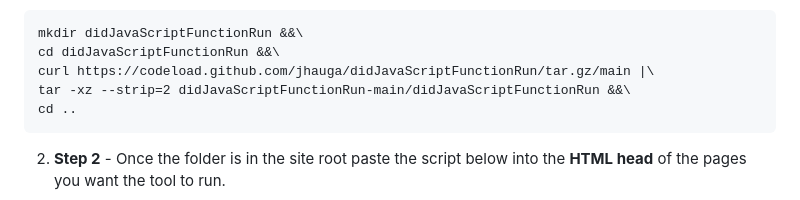
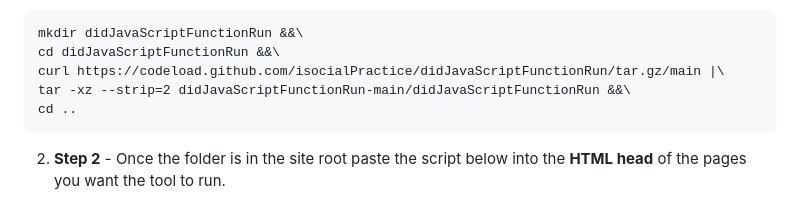
Before and after one commit to isocialPractice/didJavaScriptFunctionRun, a Markdown page: README.md, the part around one of its changes. Rendered like a GitHub page.

````diff
--- a/README.md
+++ b/README.md
@@ -174,7 +175,7 @@ On step 6 (<em>last step</em>) the template can be utiilized. Change the marked
 ```markdown
 mkdir didJavaScriptFunctionRun &&\
 cd didJavaScriptFunctionRun &&\
-curl https://codeload.github.com/jhauga/didJavaScriptFunctionRun/tar.gz/main |\
+curl https://codeload.github.com/isocialPractice/didJavaScriptFunctionRun/tar.gz/main |\
 tar -xz --strip=2 didJavaScriptFunctionRun-main/didJavaScriptFunctionRun &&\
 cd ..
 ```
````
Also changed, not shown: other parts of README.md (+4 -3 lines).
